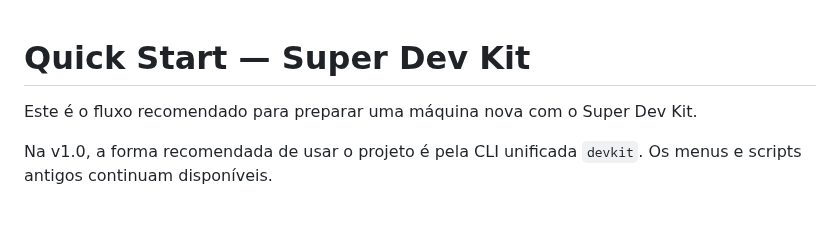
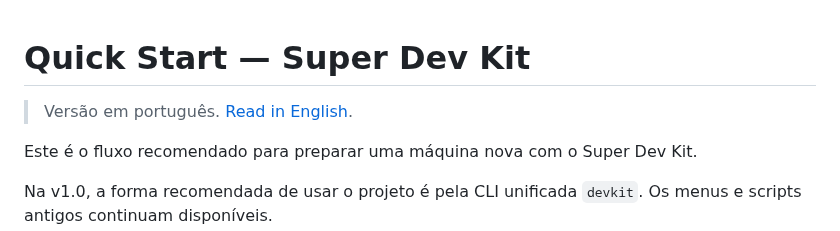
Before and after one commit to Ricar66/dev-environment-bootstrap, a Markdown page: docs/QUICKSTART.md, the part around the change. Rendered like a GitHub page; blank space fills up the shorter version.

Commit message:
docs: conecta Quick Start português e inglês

```diff
--- a/docs/QUICKSTART.md
+++ b/docs/QUICKSTART.md
@@ -1,4 +1,6 @@
 # Quick Start — Super Dev Kit
+
+> Versão em português. [Read in English](QUICKSTART.en.md).
 
 Este é o fluxo recomendado para preparar uma máquina nova com o Super Dev Kit.
 
```
